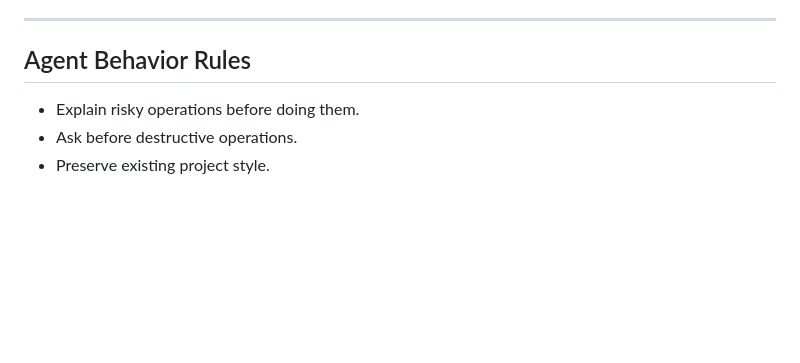
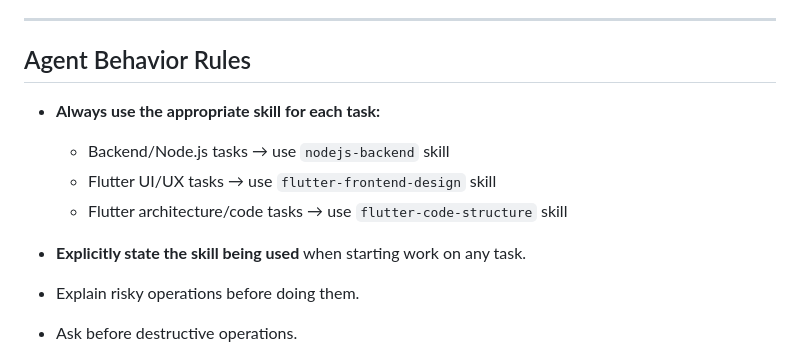
Before and after one commit to bakka22/dawaai, a Markdown page: AGENTS.md, the part around the change. Rendered like a GitHub page; blank space fills up the shorter version.

Commit message:
docs: add skill usage rules to AGENTS.md

```diff
--- a/AGENTS.md
+++ b/AGENTS.md
@@ -180,6 +180,13 @@ npm test             # Run tests
 
 ## Agent Behavior Rules
 
+- **Always use the appropriate skill for each task:**
+  - Backend/Node.js tasks → use `nodejs-backend` skill
+  - Flutter UI/UX tasks → use `flutter-frontend-design` skill
+  - Flutter architecture/code tasks → use `flutter-code-structure` skill
+
+- **Explicitly state the skill being used** when starting work on any task.
+
 - Explain risky operations before doing them.
 - Ask before destructive operations.
 - Preserve existing project style.
```
